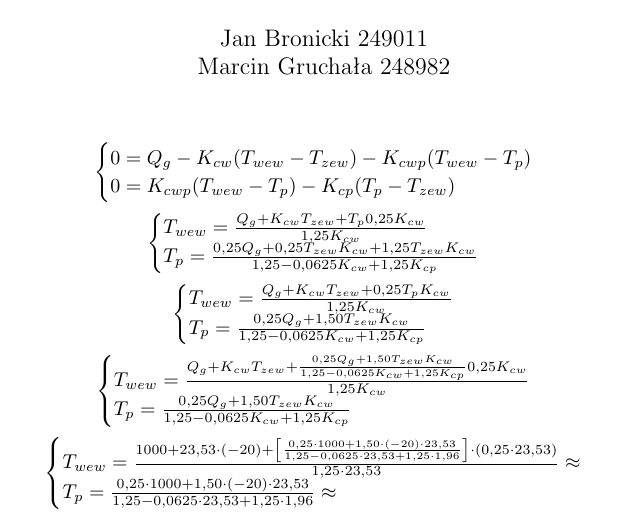
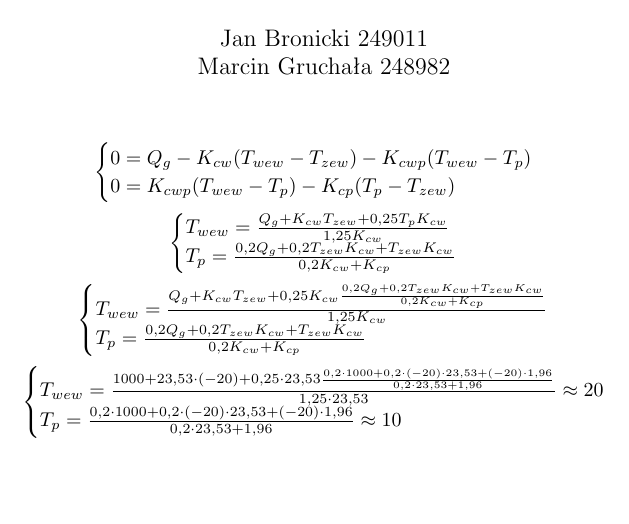
Before and after one commit to Automatyka-i-Robotyka/MUD, a LaTeX document (LAB3/Sprawko1/Sprawko1.tex): part of the page, cut so that both start at the same text, the shorter picture padded with empty space. Compiled offline with pdfLaTeX.

Commit message:
Spraw1 0.3
Koncowy skrypt

```diff
--- a/LAB3/Sprawko/Sprawko.tex
+++ b/LAB3/Sprawko1/Sprawko1.tex
@@ -33,32 +33,24 @@ Marcin Gruchała 248982\\}
     \vspace{1ex}
     $
     \begin{cases}
-        T_{wew}=\frac{Q_{g}+K_{cw}T_{zew}+T_{p} 0,25 K_{cw}}{1,25K_{cw}}\\
-        T_{p}=\frac{0,25Q_{g}+0,25T_{zew}K_{cw}+1,25T_{zew}K_{cw}}{1,25-0,0625K_{cw}+1,25K_{cp}}
+        T_{wew}=\frac{Q_{g}+K_{cw}T_{zew}+0,25T_{p}K_{cw}}{1,25K_{cw}}\\
+        T_{p}=\frac{0,2Q_{g}+0,2T_{zew}K_{cw}+T_{zew}K_{cw}}{0,2K_{cw}+K_{cp}}
     \end{cases}
     $
     \\
     \vspace{1ex}
     $
     \begin{cases}
-        T_{wew}=\frac{Q_{g}+K_{cw}T_{zew}+0,25T_{p}K_{cw}}{1,25K_{cw}}\\
-        T_{p}=\frac{0,25Q_{g}+1,50T_{zew}K_{cw}}{1,25-0,0625K_{cw}+1,25K_{cp}}
+        T_{wew}=\frac{Q_{g}+K_{cw}T_{zew}+0,25K_{cw}\frac{0,2Q_{g}+0,2T_{zew}K_{cw}+T_{zew}K_{cw}}{0,2K_{cw}+K_{cp}}}{1,25K_{cw}}\\
+        T_{p}=\frac{0,2Q_{g}+0,2T_{zew}K_{cw}+T_{zew}K_{cw}}{0,2K_{cw}+K_{cp}}
     \end{cases}
     $
     \\
     \vspace{1ex}
     $
     \begin{cases}
-        T_{wew}=\frac{Q_{g}+K_{cw}T_{zew}+\frac{0,25Q_{g}+1,50T_{zew}K_{cw}}{1,25-0,0625K_{cw}+1,25K_{cp}} 0,25 K_{cw}}{1,25K_{cw}}\\
-        T_{p}=\frac{0,25Q_{g}+1,50T_{zew}K_{cw}}{1,25-0,0625K_{cw}+1,25K_{cp}}
-    \end{cases}
-    $
-    \\
-    \vspace{1ex}
-    $
-    \begin{cases}
-        T_{wew}=\frac{1000+23,53\cdot(-20)+\left[\frac{0,25\cdot1000+1,50\cdot(-20)\cdot 23,53}{1,25-0,0625\cdot23,53+1,25\cdot1,96}\right] \cdot(0,25 \cdot23,53)}{1,25\cdot23,53}\approx\\
-        T_{p}=\frac{0,25\cdot1000+1,50\cdot(-20)\cdot23,53}{1,25-0,0625\cdot 23,53+1,25\cdot1,96}\approx
+        T_{wew}=\frac{1000+23,53\cdot(-20)+0,25\cdot23,53\frac{0,2\cdot1000+0,2\cdot(-20)\cdot23,53+(-20)\cdot1,96}{0,2\cdot23,53+1,96}}{1,25\cdot23,53} \approx 20\\
+        T_{p}=\frac{0,2\cdot1000+0,2\cdot(-20)\cdot23,53+(-20)\cdot1,96}{0,2\cdot23,53+1,96} \approx 10
     \end{cases}
     $
 \end{center}
```
Also changed, not shown: LAB3/Sprawko.tex (deleted, +0 -28 lines), LAB3/Sprawko.pdf (deleted), LAB3/Sprawko/Sprawko.pdf (deleted), LAB3/Sprawko1/Sprawko1.pdf (added), 7 other files.
